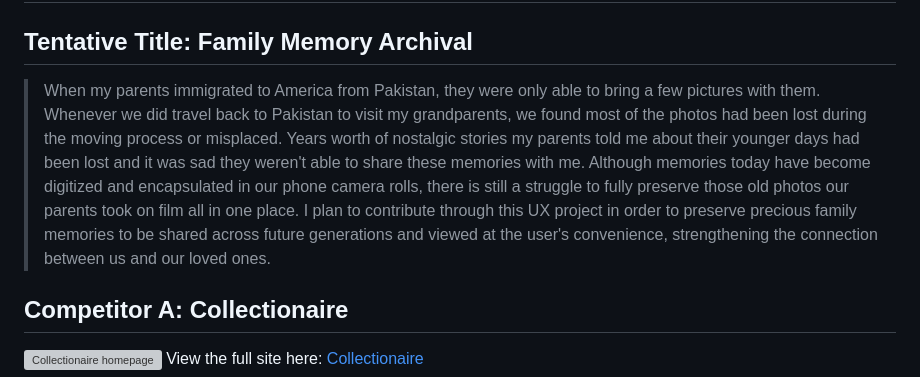
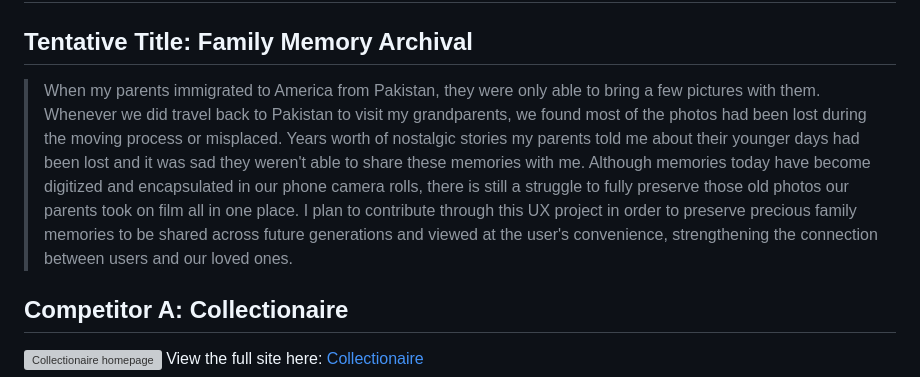
Before and after one commit to maleehaz/DH110-Spring2023, a Markdown page: Assignments/A01/Assignment01.md, the part around the change. Drawn GitHub-style; grey boxes are pictures that could not be loaded.

```diff
--- a/Assignments/A01/Assignment01.md
+++ b/Assignments/A01/Assignment01.md
@@ -1,6 +1,6 @@
 # Assignment 01: Heuristic Evaluation - Maleeha Zaman, DH110
 ## Tentative Title: Family Memory Archival
->When my parents immigrated to America from Pakistan, they were only able to bring a few pictures with them. Whenever we did travel back to Pakistan to visit my grandparents, we found most of the photos had been lost during the moving process or misplaced. Years worth of nostalgic stories my parents told me about their younger days had been lost and it was sad they weren't able to share these memories with me. Although memories today have become digitized and encapsulated in our phone camera rolls, there is still a struggle to fully preserve those old photos our parents took on film all in one place. I plan to contribute through this UX project in order to preserve precious family memories to be shared across future generations and viewed at the user's convenience, strengthening the connection between us and our loved ones.
+>When my parents immigrated to America from Pakistan, they were only able to bring a few pictures with them. Whenever we did travel back to Pakistan to visit my grandparents, we found most of the photos had been lost during the moving process or misplaced. Years worth of nostalgic stories my parents told me about their younger days had been lost and it was sad they weren't able to share these memories with me. Although memories today have become digitized and encapsulated in our phone camera rolls, there is still a struggle to fully preserve those old photos our parents took on film all in one place. I plan to contribute through this UX project in order to preserve precious family memories to be shared across future generations and viewed at the user's convenience, strengthening the connection between users and our loved ones.
 
 ## Competitor A: Collectionaire
 ![Collectionaire homepage](collectionaire-screenshot.png)
```
